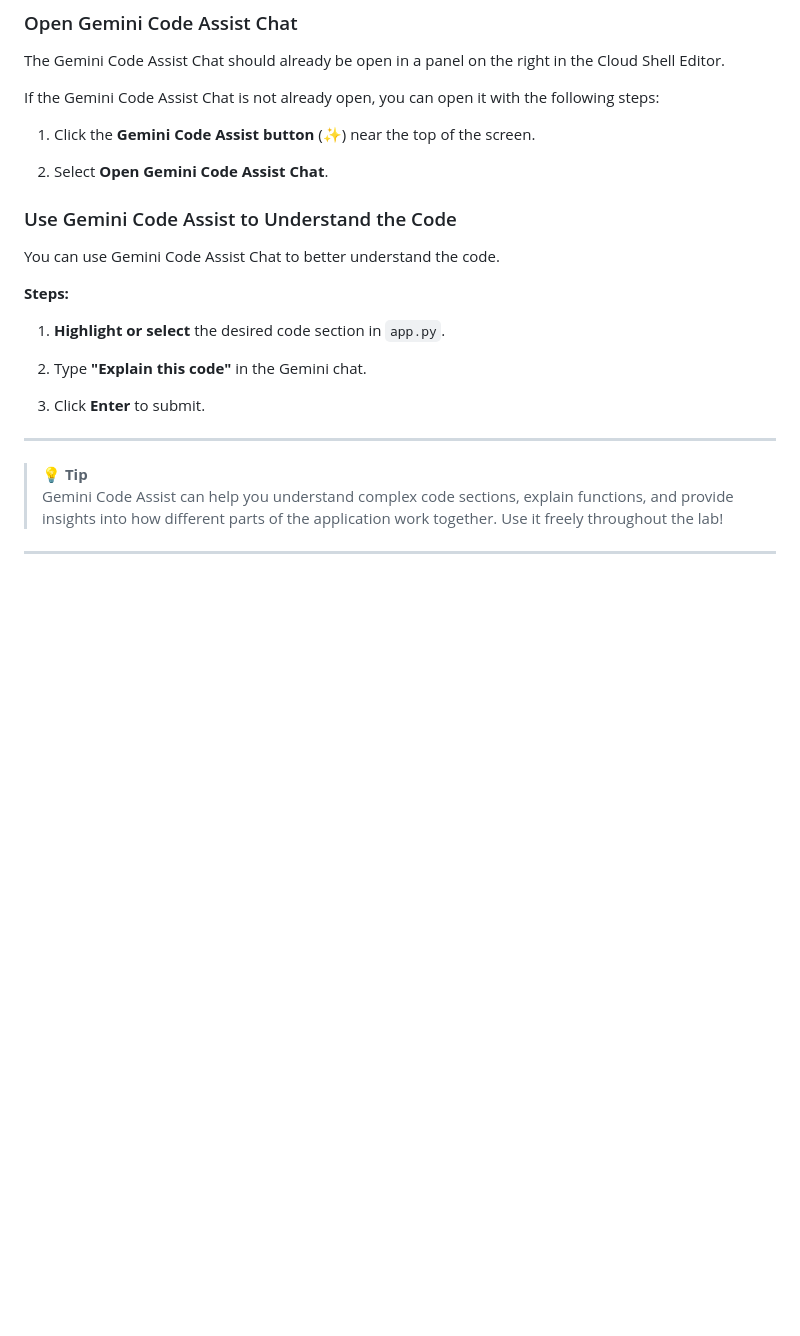
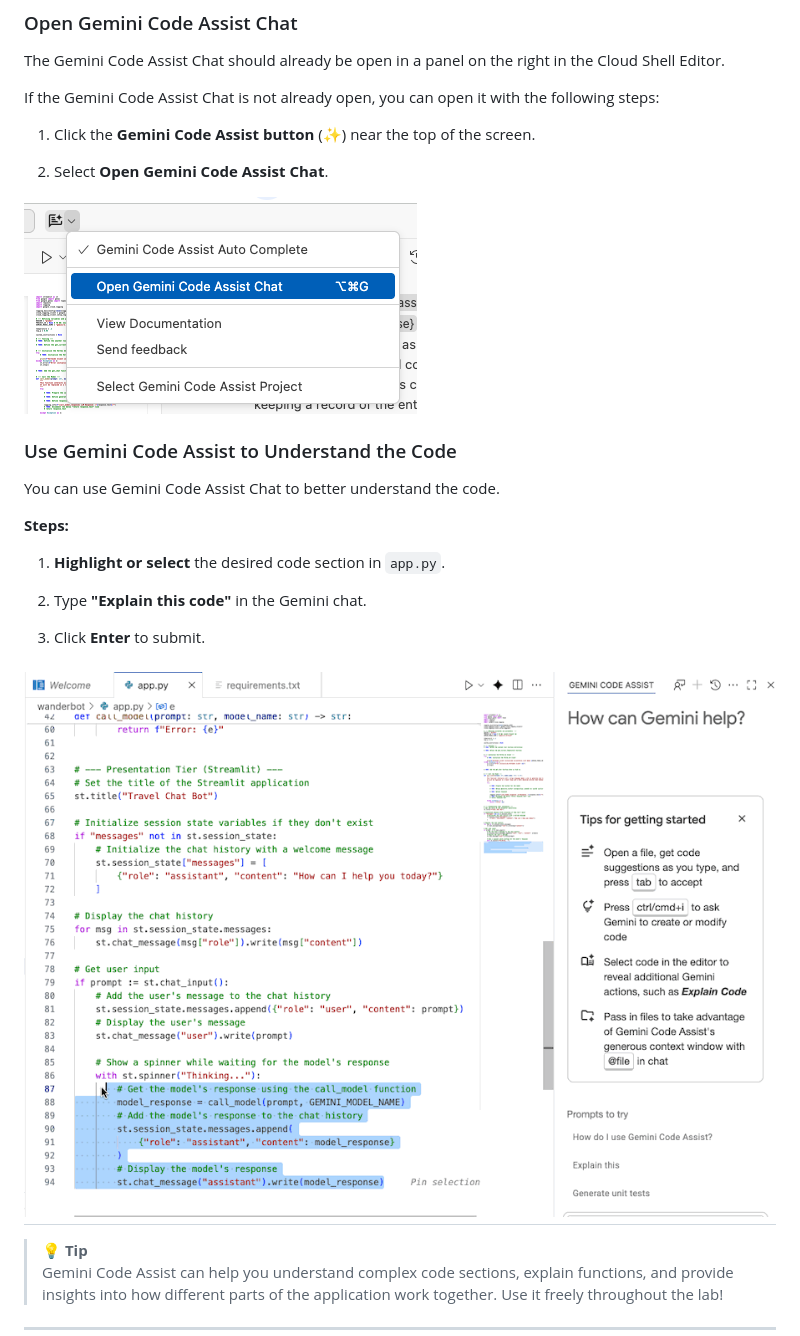
Before and after one commit to ngesa254/labsdotgde, a Markdown page: unstacked-labs/step_7_explore_code.md, the part around the change. Drawn GitHub-style; pictures changed too: unstacked-labs/image-6.png (added), unstacked-labs/image-7.png (added); blank space fills up the shorter version.

Commit message:
labs

```diff
--- a/unstacked-labs/step_7_explore_code.md
+++ b/unstacked-labs/step_7_explore_code.md
@@ -31,6 +31,8 @@ If the Gemini Code Assist Chat is not already open, you can open it with the fol
 
 2. Select **Open Gemini Code Assist Chat**.
 
+![alt text](image-6.png)
+
 ### Use Gemini Code Assist to Understand the Code
 
 You can use Gemini Code Assist Chat to better understand the code.
@@ -43,6 +45,7 @@ You can use Gemini Code Assist Chat to better understand the code.
 
 3. Click **Enter** to submit.
 
+![alt text](image-7.png)
 ---
 
 > **💡 Tip**
```
Also changed, not shown: unstacked-labs/step_8_launch_webapp.md (renamed from unstacked-labs/step_10_launch_webapp.md, +2 -0 lines), unstacked-labs/image-8.png (added), unstacked-labs/step_10_data_prep_n_model_call.md (renamed from unstacked-labs/step_9_data_prep_n_model_call.md), unstacked-labs/step_9_initialize_vertex_client.md (renamed from unstacked-labs/step_8_initialize_vertex_client.md).
